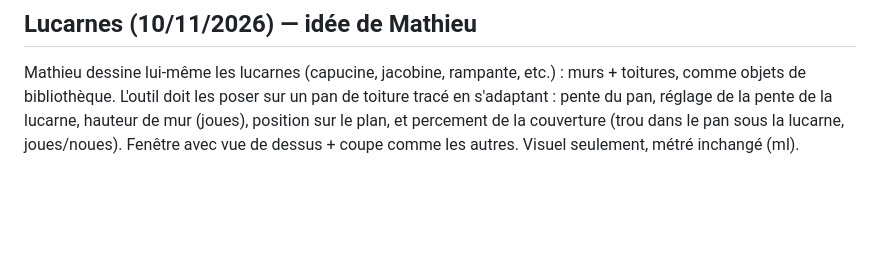
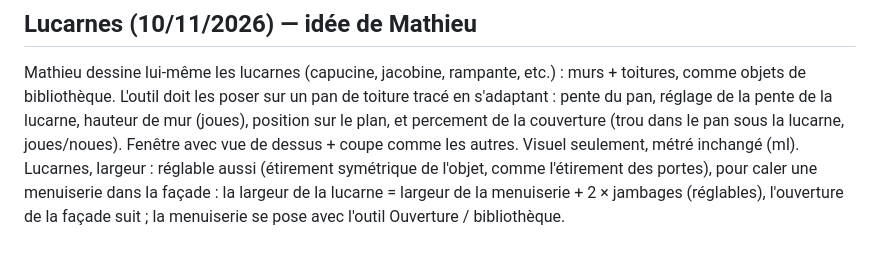
Before and after one commit to Matmor19/metre-atelier2m, a Markdown page: sketchup/REPRISE.md, the part around the change. GitHub-like rendering; blank space fills up the shorter version.

Commit message:
Feuille de route : largeur des lucarnes
Co-Authored-By: Claude Sonnet 5.5 <noreply@anthropic.com>
Claude-Session: https://claude.ai/code/session_0156kmMnSvsWyQTNyB9Wsaog

```diff
--- a/sketchup/REPRISE.md
+++ b/sketchup/REPRISE.md
@@ -67,3 +67,4 @@ Sans intérêt pour une fenêtre dessinée : balises, textures, hachures, export
 
 ## Lucarnes (10/11/2026) — idée de Mathieu
 Mathieu dessine lui-même les lucarnes (capucine, jacobine, rampante, etc.) : murs + toitures, comme objets de bibliothèque. L'outil doit les poser sur un pan de toiture tracé en s'adaptant : pente du pan, réglage de la pente de la lucarne, hauteur de mur (joues), position sur le plan, et percement de la couverture (trou dans le pan sous la lucarne, joues/noues). Fenêtre avec vue de dessus + coupe comme les autres. Visuel seulement, métré inchangé (ml).
+Lucarnes, largeur : réglable aussi (étirement symétrique de l'objet, comme l'étirement des portes), pour caler une menuiserie dans la façade : la largeur de la lucarne = largeur de la menuiserie + 2 × jambages (réglables), l'ouverture de la façade suit ; la menuiserie se pose avec l'outil Ouverture / bibliothèque.
```
